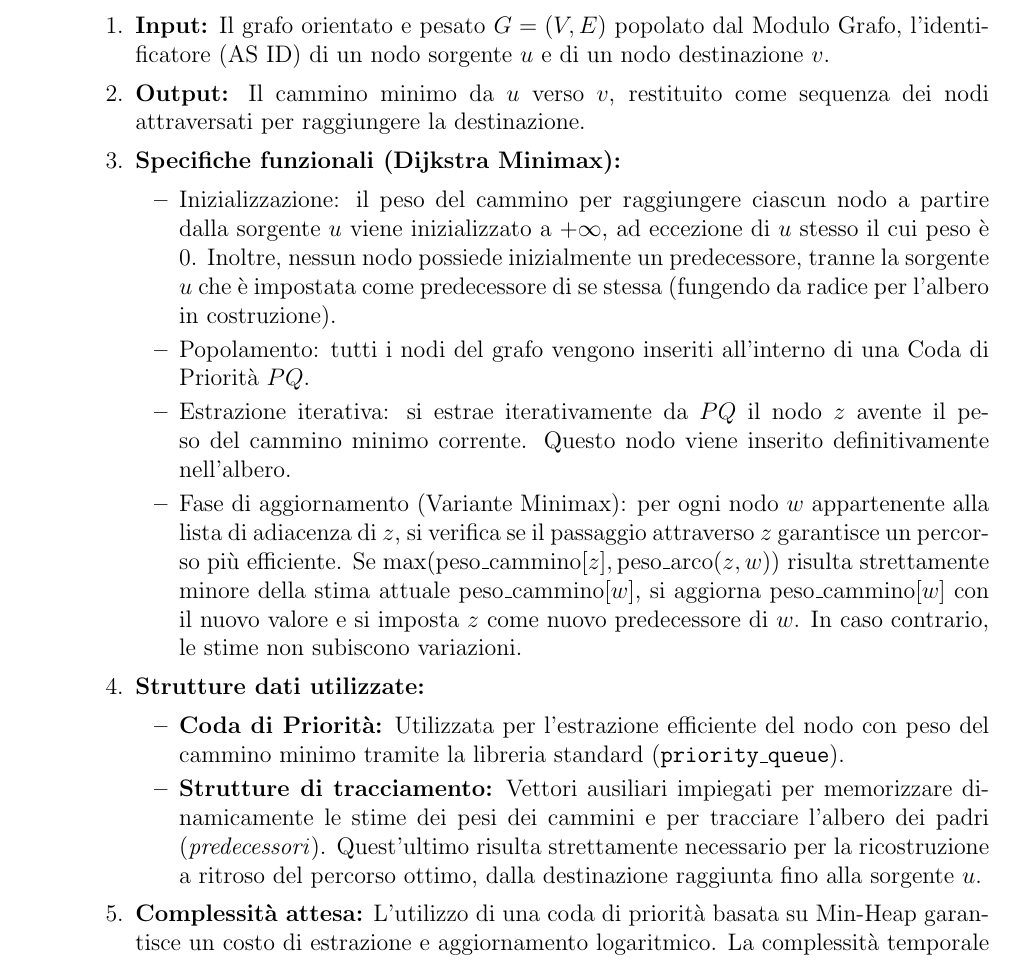
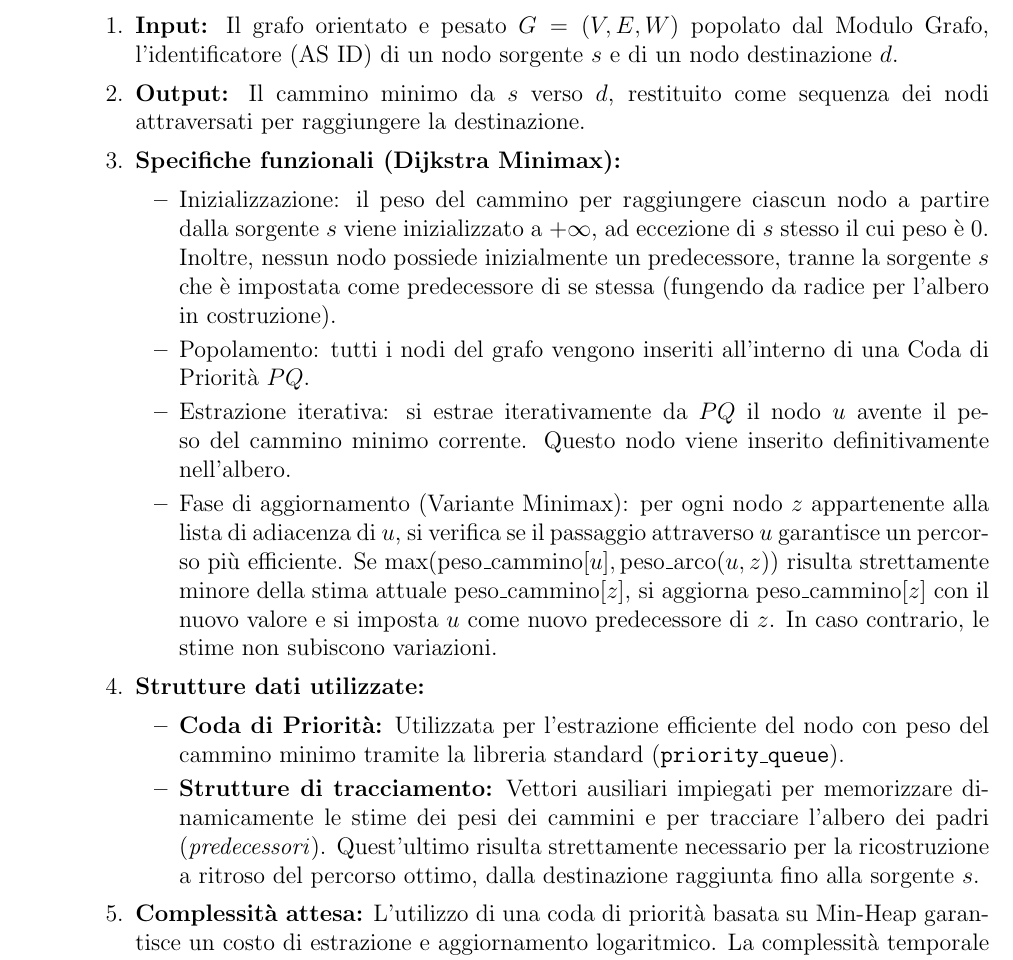
Before and after one commit to nicco05/Progetto_Algoritmi_Strutture_Dati, a LaTeX document (Documento_progetto.tex): part of page 3 of 4, cut so that both start at the same text. Compiled offline with pdfLaTeX.

Commit message:
fatte piccole correzioni

```diff
--- a/Documento_progetto.tex
+++ b/Documento_progetto.tex
@@ -68,18 +68,18 @@ Il software sarà suddiviso nei seguenti moduli principali:
 \item \textbf{Modulo Algoritmico (Cammini Minimax):} Questo modulo rappresenta il cuore logico del progetto. Poiché il grafo in analisi è strettamente orientato, il modulo implementa una variante dell'algoritmo di Dijkstra (Dijkstra Minimax) per individuare i cammini minimi.\\ \\
     {\large \textit{Specifiche}}
 \begin{enumerate}
-    \item \textbf{Input:} Il grafo orientato e pesato $G=(V,E)$ popolato dal Modulo Grafo, l'identificatore (AS ID) di un nodo sorgente $u$ e di un nodo destinazione $v$.
-    \item \textbf{Output:} Il cammino minimo da $u$ verso $v$, restituito come sequenza dei nodi attraversati per raggiungere la destinazione.
+    \item \textbf{Input:} Il grafo orientato e pesato $G=(V,E,W)$ popolato dal Modulo Grafo, l'identificatore (AS ID) di un nodo sorgente $s$ e di un nodo destinazione $d$.
+    \item \textbf{Output:} Il cammino minimo da $s$ verso $d$, restituito come sequenza dei nodi attraversati per raggiungere la destinazione.
     \item \textbf{Specifiche funzionali (Dijkstra Minimax):}
     \begin{itemize}
-        \item Inizializzazione: il peso del cammino per raggiungere ciascun nodo a partire dalla sorgente $u$ viene inizializzato a $+\infty$, ad eccezione di $u$ stesso il cui peso è 0. Inoltre, nessun nodo possiede inizialmente un predecessore, tranne la sorgente $u$ che è impostata come predecessore di se stessa (fungendo da radice per l'albero in costruzione).
+        \item Inizializzazione: il peso del cammino per raggiungere ciascun nodo a partire dalla sorgente $s$ viene inizializzato a $+\infty$, ad eccezione di $s$ stesso il cui peso è 0. Inoltre, nessun nodo possiede inizialmente un predecessore, tranne la sorgente $s$ che è impostata come predecessore di se stessa (fungendo da radice per l'albero in costruzione).
         \item Popolamento: tutti i nodi del grafo vengono inseriti all'interno di una Coda di Priorità $PQ$.
-        \item Estrazione iterativa: si estrae iterativamente da $PQ$ il nodo $z$ avente il peso del cammino minimo corrente. Questo nodo viene inserito definitivamente nell'albero.
-        \item Fase di aggiornamento (Variante Minimax): per ogni nodo $w$ appartenente alla lista di adiacenza di $z$, si verifica se il passaggio attraverso $z$ garantisce un percorso più efficiente. Se $\max(\text{peso\_cammino}[z], \text{peso\_arco}(z,w))$ risulta strettamente minore della stima attuale $\text{peso\_cammino}[w]$, si aggiorna $\text{peso\_cammino}[w]$ con il nuovo valore e si imposta $z$ come nuovo predecessore di $w$. In caso contrario, le stime non subiscono variazioni.
+        \item Estrazione iterativa: si estrae iterativamente da $PQ$ il nodo $u$ avente il peso del cammino minimo corrente. Questo nodo viene inserito definitivamente nell'albero.
+        \item Fase di aggiornamento (Variante Minimax): per ogni nodo $z$ appartenente alla lista di adiacenza di $u$, si verifica se il passaggio attraverso $u$ garantisce un percorso più efficiente. Se $\max(\text{peso\_cammino}[u], \text{peso\_arco}(u,z))$ risulta strettamente minore della stima attuale $\text{peso\_cammino}[z]$, si aggiorna $\text{peso\_cammino}[z]$ con il nuovo valore e si imposta $u$ come nuovo predecessore di $z$. In caso contrario, le stime non subiscono variazioni.
     \end{itemize}
     \item \textbf{Strutture dati utilizzate:}
     \begin{itemize}
        \item \textbf{Coda di Priorità:} Utilizzata per l'estrazione efficiente del nodo con peso del cammino minimo tramite la libreria standard (\texttt{priority\_queue}).
-       \item \textbf{Strutture di tracciamento:} Vettori ausiliari impiegati per memorizzare dinamicamente le stime dei pesi dei cammini e per tracciare l'albero dei padri (\textit{predecessori}). Quest'ultimo risulta strettamente necessario per la ricostruzione a ritroso del percorso ottimo, dalla destinazione raggiunta fino alla sorgente $u$.
+       \item \textbf{Strutture di tracciamento:} Vettori ausiliari impiegati per memorizzare dinamicamente le stime dei pesi dei cammini e per tracciare l'albero dei padri (\textit{predecessori}). Quest'ultimo risulta strettamente necessario per la ricostruzione a ritroso del percorso ottimo, dalla destinazione raggiunta fino alla sorgente $s$.
     \end{itemize}
     \item \textbf{Complessità attesa:} L'utilizzo di una coda di priorità basata su Min-Heap garantisce un costo di estrazione e aggiornamento logaritmico. La complessità temporale attesa nel caso peggiore è pertanto pari a $O(|E| \log |V|)$.
```
Also changed, not shown: Documento_progetto.tex (4 more changed lines).
